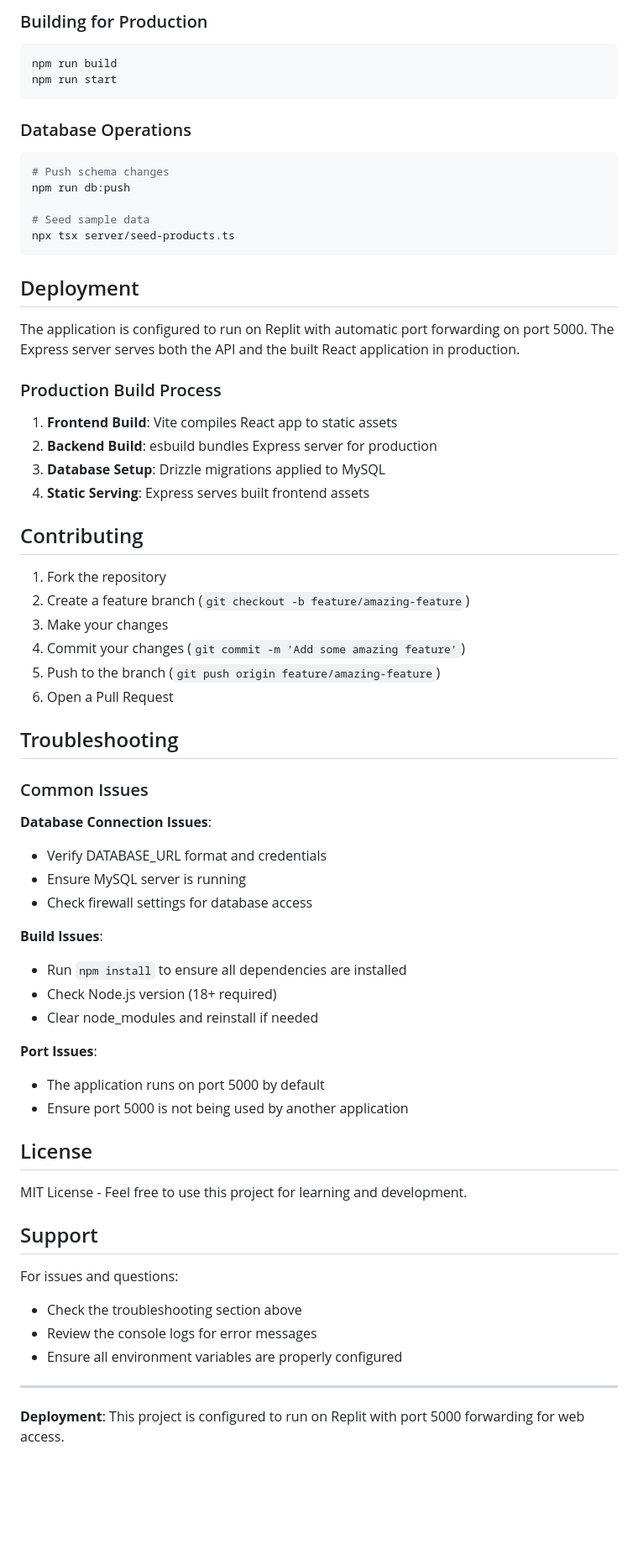
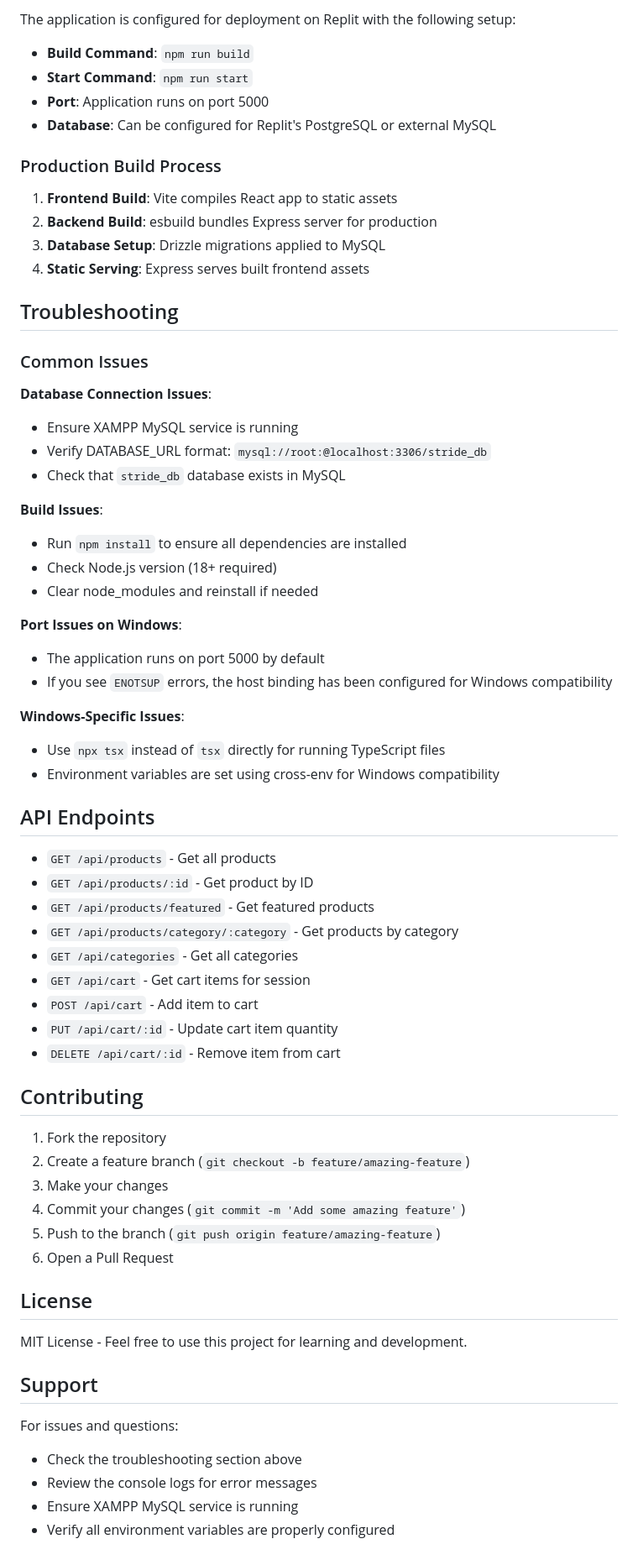
Before and after one commit to ZENOxELITE/ShoeMaster, a Markdown page: README.md, the part around one of its changes. Shown at 84% size. GitHub-like rendering; blank space fills up the shorter version.

````diff
--- a/README.md
+++ b/README.md
@@ -160,28 +161,50 @@ npm run dev
 
-### Building for Production
-```bash
-npm run build
-npm run start
-```
+The application is configured for deployment on Replit with the following setup:
 
-### Database Operations
-```bash
-# Push schema changes
-npm run db:push
-
-# Seed sample data
-npx tsx server/seed-products.ts
-```
-
-## Deployment
-
-The application is configured to run on Replit with automatic port forwarding on port 5000. The Express server serves both the API and the built React application in production.
+- **Build Command**: `npm run build`
+- **Start Command**: `npm run start`
+- **Port**: Application runs on port 5000
+- **Database**: Can be configured for Replit's PostgreSQL or external MySQL
 
 ### Production Build Process
 1. **Frontend Build**: Vite compiles React app to static assets
 2. **Backend Build**: esbuild bundles Express server for production
 3. **Database Setup**: Drizzle migrations applied to MySQL
 4. **Static Serving**: Express serves built frontend assets
+
+## Troubleshooting
+
+### Common Issues
+
+**Database Connection Issues**:
+- Ensure XAMPP MySQL service is running
+- Verify DATABASE_URL format: `mysql://root:@localhost:3306/stride_db`
+- Check that `stride_db` database exists in MySQL
+
+**Build Issues**:
+- Run `npm install` to ensure all dependencies are installed
+- Check Node.js version (18+ required)
+- Clear node_modules and reinstall if needed
+
+**Port Issues on Windows**:
+- The application runs on port 5000 by default
+- If you see `ENOTSUP` errors, the host binding has been configured for Windows compatibility
+
+**Windows-Specific Issues**:
+- Use `npx tsx` instead of `tsx` directly for running TypeScript files
+- Environment variables are set using cross-env for Windows compatibility
+
+## API Endpoints
+
+- `GET /api/products` - Get all products
+- `GET /api/products/:id` - Get product by ID
+- `GET /api/products/featured` - Get featured products
+- `GET /api/products/category/:category` - Get products by category
+- `GET /api/categories` - Get all categories
+- `GET /api/cart` - Get cart items for session
+- `POST /api/cart` - Add item to cart
+- `PUT /api/cart/:id` - Update cart item quantity
+- `DELETE /api/cart/:id` - Remove item from cart
 
 ## Contributing
 
@@ -192,24 +215,6 @@ The application is configured to run on Replit with automatic port forwarding on
 5. Push to the branch (`git push origin feature/amazing-feature`)
 6. Open a Pull Request
 
-## Troubleshooting
-
-### Common Issues
-
-**Database Connection Issues**:
-- Verify DATABASE_URL format and credentials
-- Ensure MySQL server is running
-- Check firewall settings for database access
-
-**Build Issues**:
-- Run `npm install` to ensure all dependencies are installed
-- Check Node.js version (18+ required)
-- Clear node_modules and reinstall if needed
-
-**Port Issues**:
-- The application runs on port 5000 by default
-- Ensure port 5000 is not being used by another application
-
 ## License
 
 MIT License - Feel free to use this project for learning and development.
@@ -219,8 +224,5 @@ MIT License - Feel free to use this project for learning and development.
 For issues and questions:
 - Check the troubleshooting section above
 - Review the console logs for error messages
-- Ensure all environment variables are properly configured
-
----
-
-**Deployment**: This project is configured to run on Replit with port 5000 forwarding for web access.
+- Ensure XAMPP MySQL service is running
+- Verify all environment variables are properly configured
````
Also changed, not shown: other parts of README.md (+87 -86 lines).
